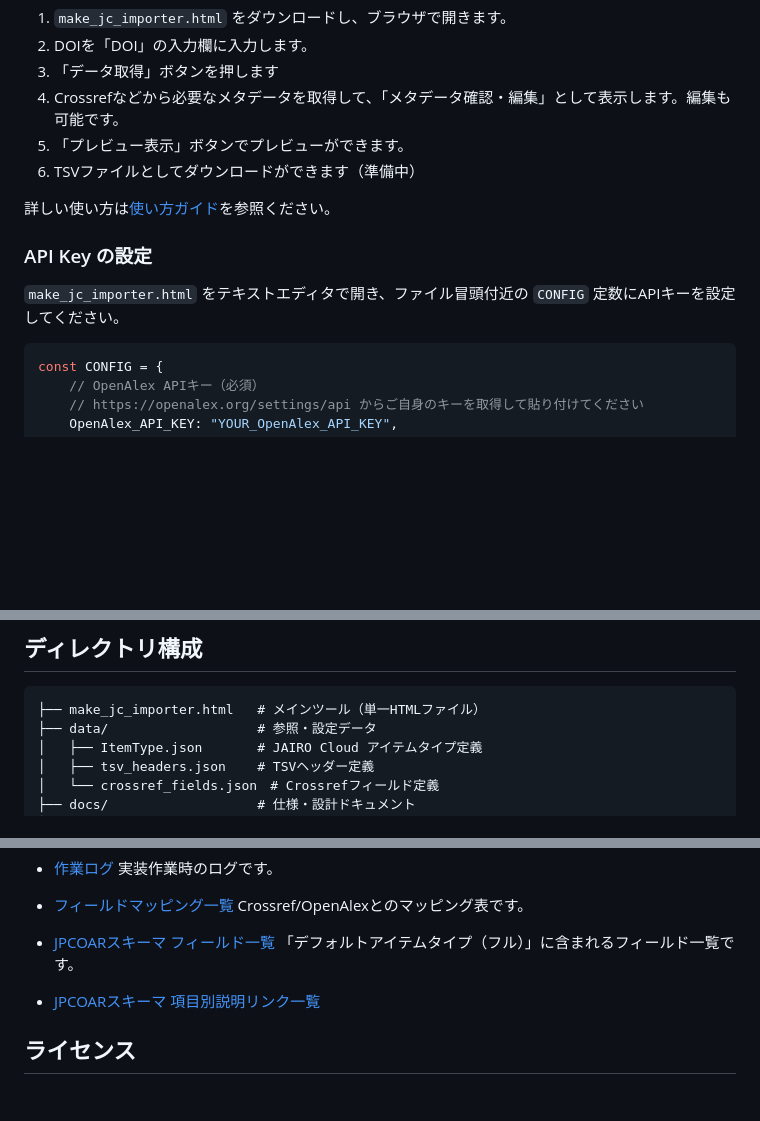
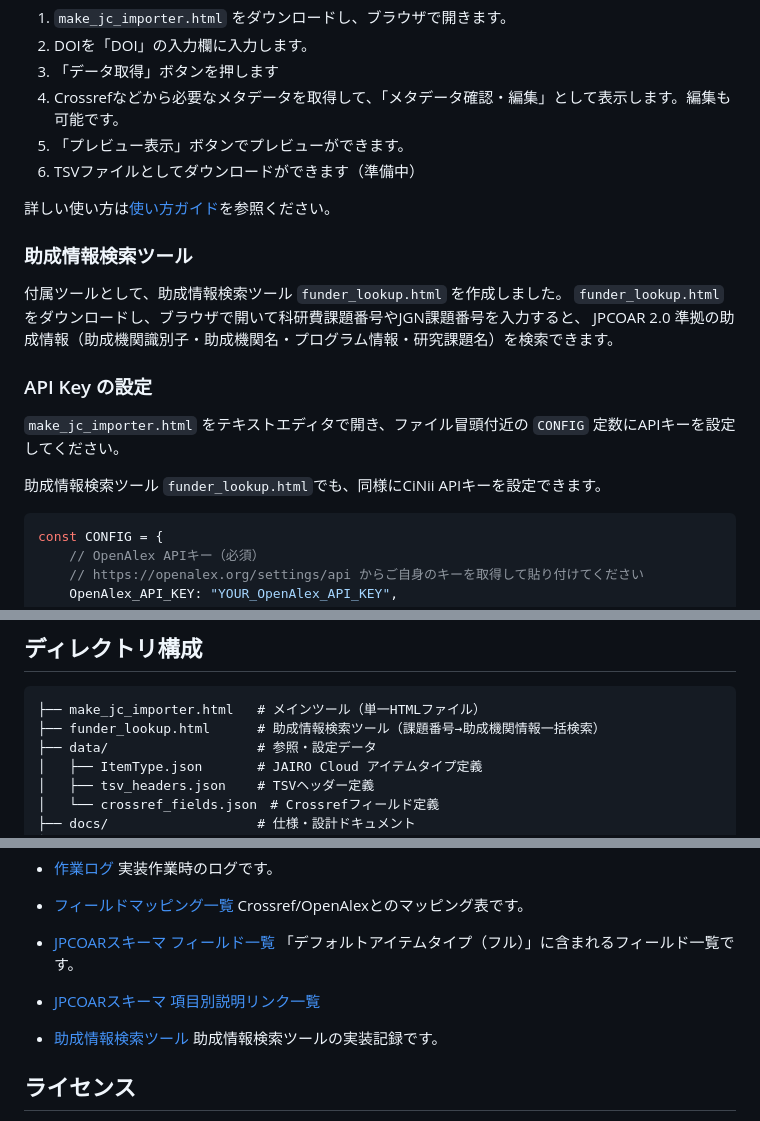
Before and after one commit to tzhaya/jc-import-file-maker, a Markdown page: README.md, 3 parts joined by grey strips. GitHub-like rendering; blank space fills up the shorter version.

Commit message:
docs: READMEに助成情報検索ツールの説明・ディレクトリ構成・ドキュメントリンクを追加
Co-Authored-By: Claude Opus 4.6 <noreply@anthropic.com>

````diff
--- a/README.md
+++ b/README.md
@@ -17,9 +17,17 @@ DOIを入力してCrossref・OpenAlex APIから書誌情報を取得し、[JAIRO
 
 詳しい使い方は[使い方ガイド](docs/user_guide.md)を参照ください。
 
+### 助成情報検索ツール
+
+付属ツールとして、助成情報検索ツール `funder_lookup.html` を作成しました。
+`funder_lookup.html` をダウンロードし、ブラウザで開いて科研費課題番号やJGN課題番号を入力すると、
+JPCOAR 2.0 準拠の助成情報（助成機関識別子・助成機関名・プログラム情報・研究課題名）を検索できます。
+
 ### API Key の設定
 
 `make_jc_importer.html` をテキストエディタで開き、ファイル冒頭付近の `CONFIG` 定数にAPIキーを設定してください。
+
+助成情報検索ツール `funder_lookup.html`でも、同様にCiNii APIキーを設定できます。
 
 ```js
 const CONFIG = {
@@ -92,6 +100,7 @@ APIキーを設定するとレート制限が緩和されます。
 
 ```
 ├── make_jc_importer.html   # メインツール（単一HTMLファイル）
+├── funder_lookup.html      # 助成情報検索ツール（課題番号→助成機関情報一括検索）
 ├── data/                   # 参照・設定データ
 │   ├── ItemType.json       # JAIRO Cloud アイテムタイプ定義
 │   ├── tsv_headers.json    # TSVヘッダー定義
@@ -113,6 +122,7 @@ APIキーを設定するとレート制限が緩和されます。
 - [フィールドマッピング一覧](docs/fieldmapping.md) Crossref/OpenAlexとのマッピング表です。
 - [JPCOARスキーマ フィールド一覧](docs/fields.md) 「デフォルトアイテムタイプ（フル）」に含まれるフィールド一覧です。
 - [JPCOARスキーマ 項目別説明リンク一覧](docs/JPCOARschema_guide.md)
+- [助成情報検索ツール](docs/Implementation_funder_lookup.md) 助成情報検索ツールの実装記録です。
 
 ## ライセンス
 
````
Also changed, not shown: other parts of README.md (+1 -1 lines).
